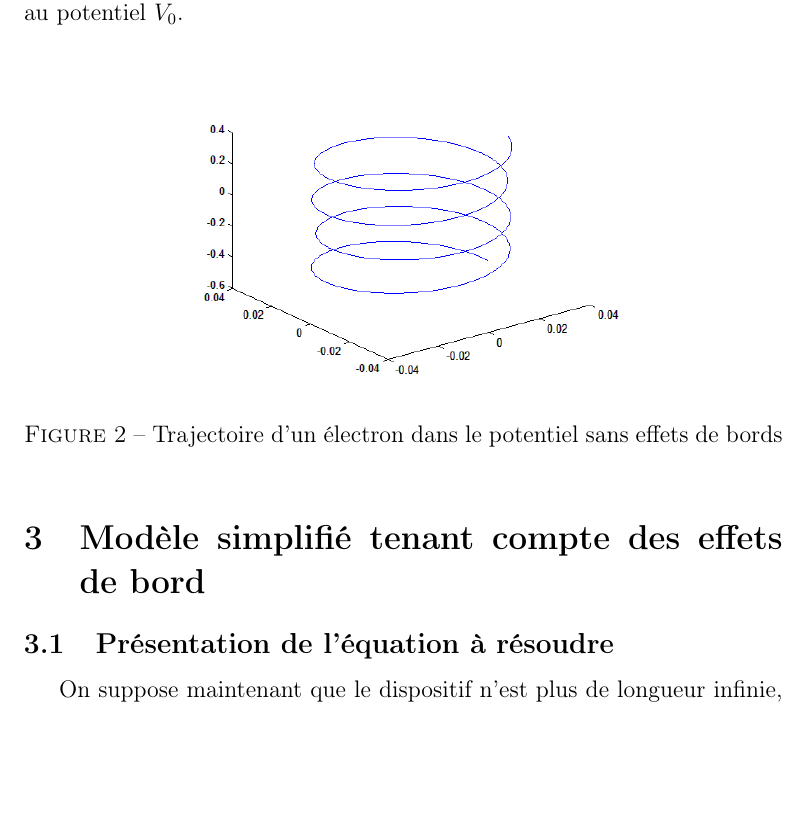
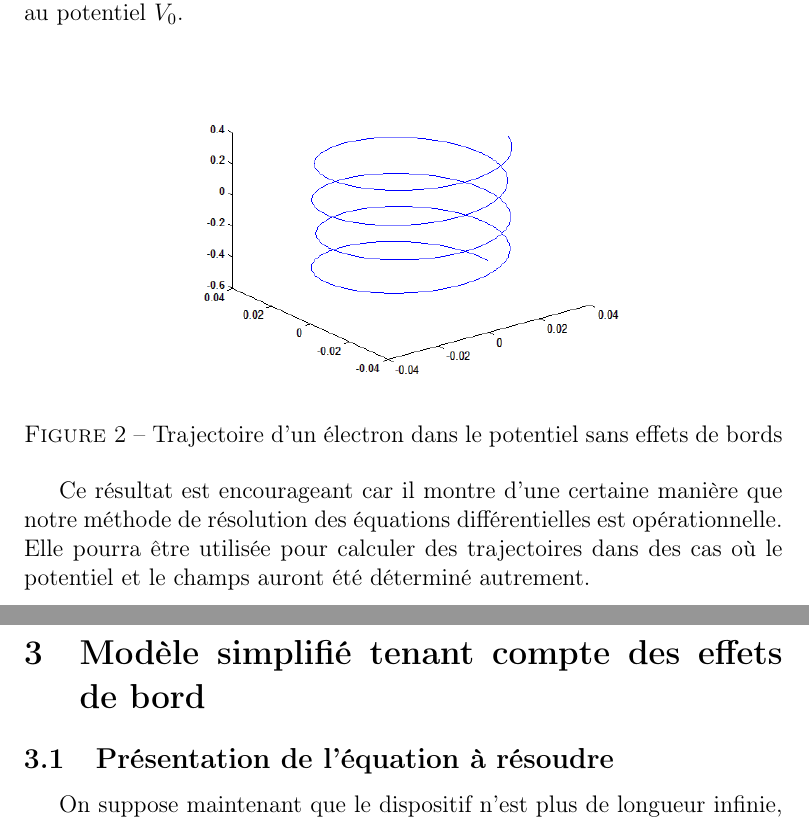
Before and after one commit to elaye/gt_jct, a LaTeX document (report.tex): part of page 4 of 11 before the commit and two parts of pages 4 and 5 of 11 after it, the two joined at a grey line, cut so that both start at the same text, the shorter picture padded with empty space. Compiled offline with pdfLaTeX.

Commit message:
petite conclusion interparties ajoutée

```diff
--- a/report.tex
+++ b/report.tex
@@ -174,7 +174,7 @@ z_0 &=& -\SI{0,5}{m} \label{ci:5}\\
 \label{fig:t_3d}
 \end{figure}
 
-
+Ce résultat est encourageant car il montre d'une certaine manière que notre méthode de résolution des équations différentielles est opérationnelle. Elle pourra être utilisée pour calculer des trajectoires dans des cas où le potentiel et le champs auront été déterminé autrement.
 
 
 \section{Modèle simplifié tenant compte des effets de bord}
```
